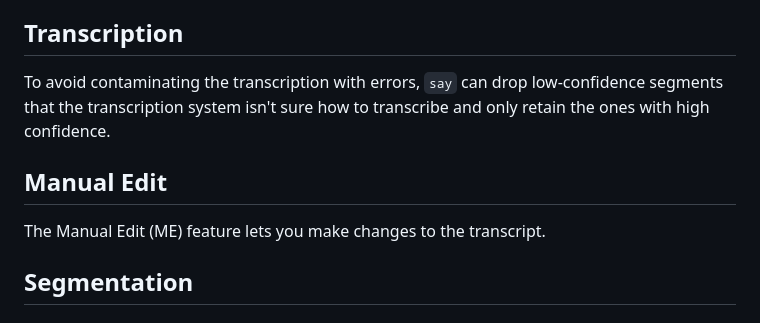
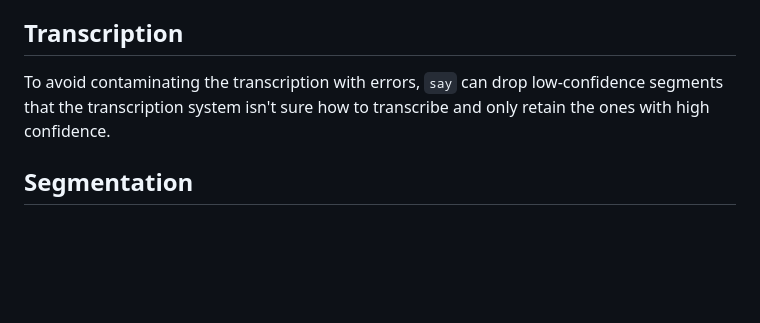
Before and after one commit to 8ta4/say, a Markdown page: DONTREADME.md, the part around the change. Drawn GitHub-style; blank space fills up the shorter version.

Commit message:
Remove Manual Edit section from DONTREADME.md

```diff
--- a/DONTREADME.md
+++ b/DONTREADME.md
@@ -56,10 +56,6 @@ I've chosen to keep the name of this tool as `say` to ensure a smooth installati
 
 To avoid contaminating the transcription with errors, `say` can drop low-confidence segments that the transcription system isn't sure how to transcribe and only retain the ones with high confidence.
 
-## Manual Edit
-
-The Manual Edit (ME) feature lets you make changes to the transcript.
-
 ## Segmentation
 
 ### Line
```
